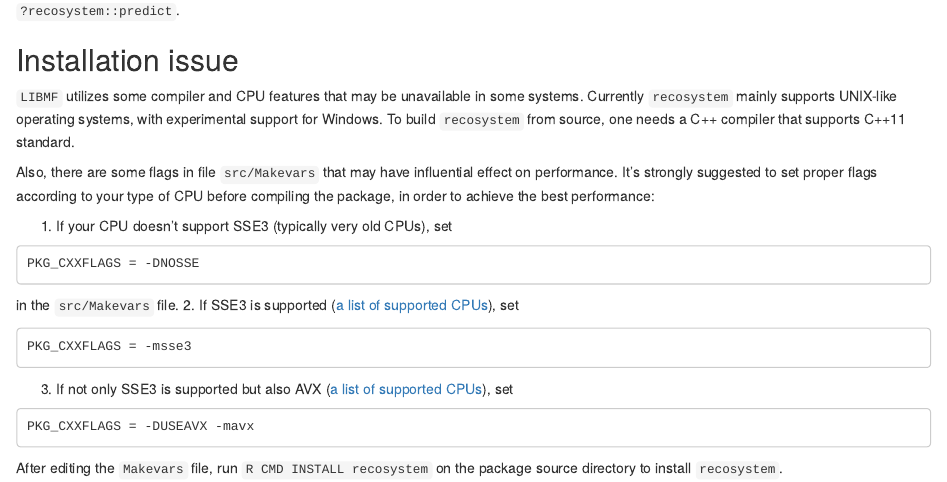
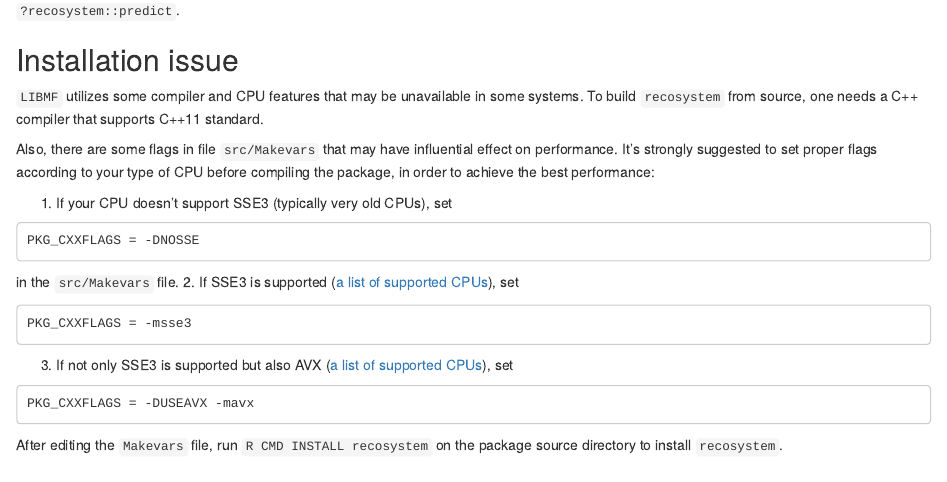
Before and after one commit to yixuan/recosystem, an R Markdown document (vignettes/introduction.Rmd): the page in a window 1100 px wide, from 3020 px down. Rendered offline with R 4.5, knitr and Pandoc, with nearby package versions; some code elsewhere in the file could not run offline.

Commit message:
don't support Windows on CRAN

```diff
--- a/vignettes/introduction.Rmd
+++ b/vignettes/introduction.Rmd
@@ -194,8 +194,7 @@ and `?recosystem::predict`.
 ## Installation issue
 
 `LIBMF` utilizes some compiler and CPU features that may be unavailable
-in some systems. Currently `recosystem` mainly supports UNIX-like operating
-systems, with experimental support for Windows. To build `recosystem` from source, one needs a C++
+in some systems. To build `recosystem` from source, one needs a C++
 compiler that supports C++11 standard.
 
 Also, there are some flags in file `src/Makevars` that may have influential
```
Also changed, not shown: 1 other file.
